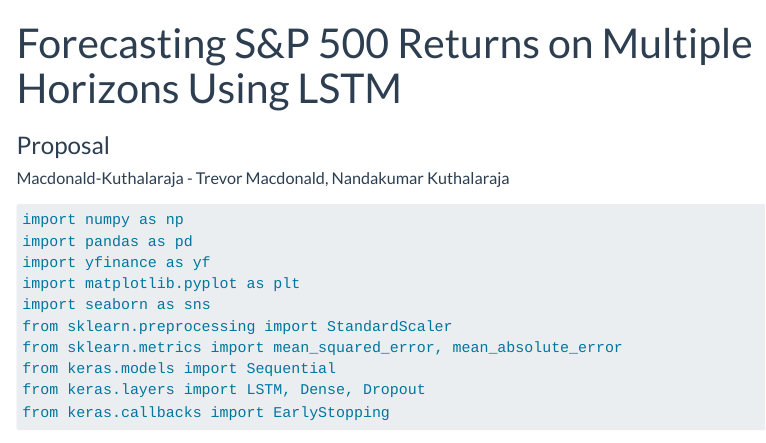
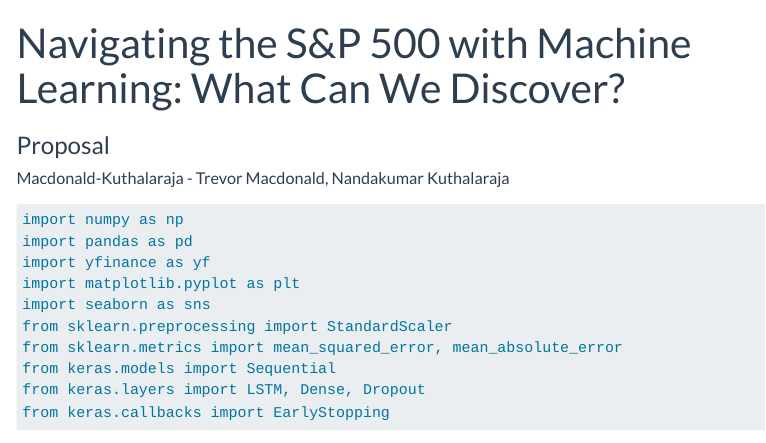
Before and after one commit to INFO-523-SU25/final-project-macdonald-kuthalaraja, a Quarto document (proposal.qmd): the page in a window 1100 px wide, from its top. Rendered offline with R 4.5, knitr and Pandoc in place of Quarto, with nearby package versions; some code elsewhere in the file could not run offline; menus at the side of the page are left out.

Commit message:
Final Proposal Commit

```diff
--- a/proposal.qmd
+++ b/proposal.qmd
@@ -1,11 +1,11 @@
 ---
-title: "Forecasting S&P 500 Returns on Multiple Horizons Using LSTM"
+title: " Navigating the S&P 500 with Machine Learning: What Can We Discover?"
 subtitle: "Proposal"
 author:
   - name: "Macdonald-Kuthalaraja - Trevor Macdonald, Nandakumar Kuthalaraja "
     affiliations:
       - name: "College of Information Science, University of Arizona"
-description: "Forecasting S&P 500 Returns on Multiple Horizons Using LSTM"
+description: "Machine learning gives us smart tools to find patterns, make predictions, and understand complicated trends in the stock market. By using these techniques with S&P 500 data, we can answer important questions about where the market might go, how risky it is, and how stocks relate to each other. This project explores new methods—from deep learning (which helps predict future returns), to models that sort days by how volatile they are, to clustering methods that group similar stocks together. With these tools, we aim to discover fresh insights about the S&P 500 in 2024."
 format:
   html:
     code-tools: true
```
Also changed, not shown: 3 other files.
